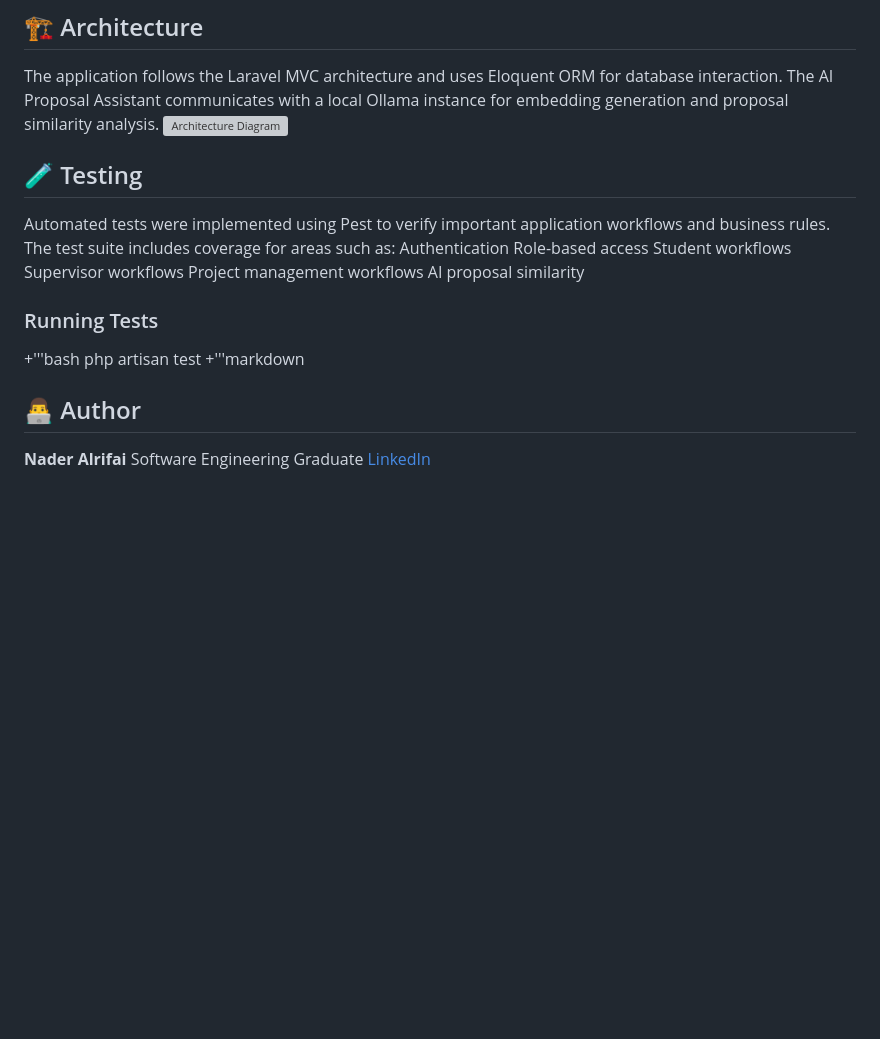
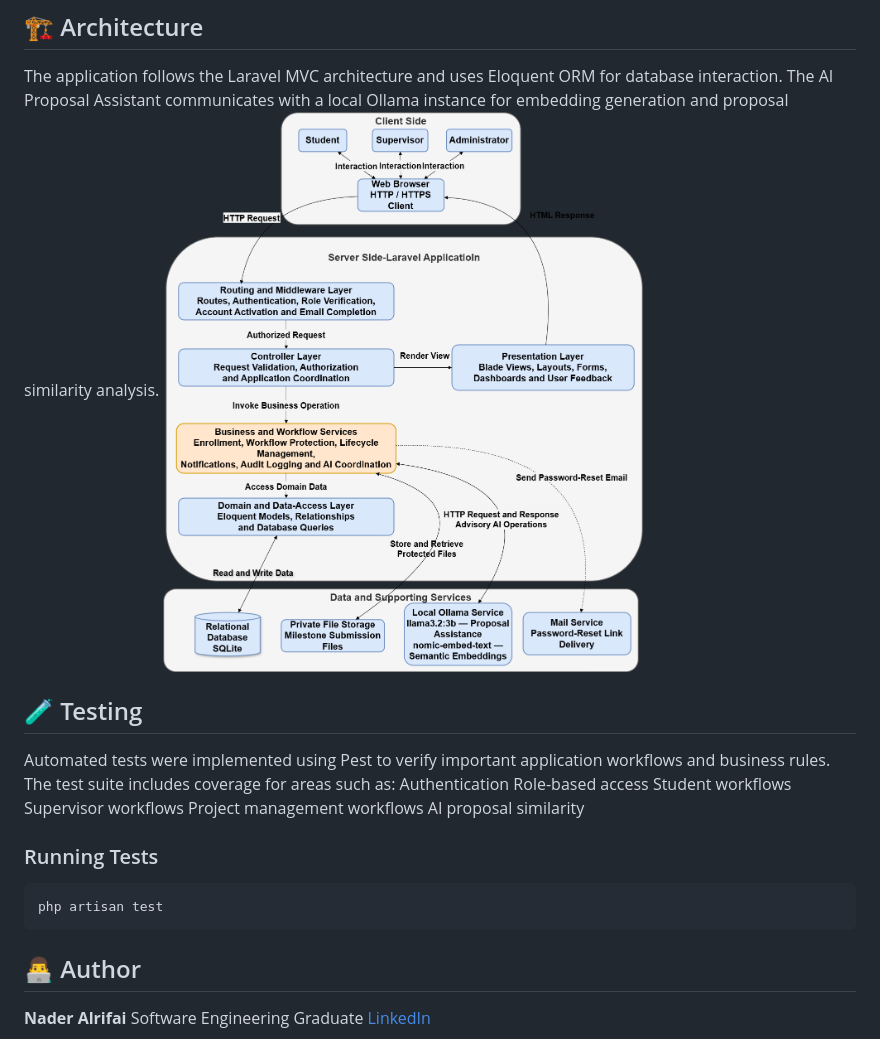
Before and after one commit to nader-ref/Student-Project-Management-Platform, a Markdown page: README.md, the part around one of its changes. Drawn GitHub-style; blank space fills up the shorter version; grey boxes are pictures that could not be loaded.

Commit message:
Fix screenshot filenames in README for consistency

````diff
--- a/README.md
+++ b/README.md
@@ -111,7 +111,7 @@ Version Control Git & GitHub
 
 The application follows the Laravel MVC architecture and uses Eloquent ORM for database interaction.
 The AI Proposal Assistant communicates with a local Ollama instance for embedding generation and proposal similarity analysis.
-![Architecture Diagram](screenshots/architecture-diagram.png)
+![Architecture Diagram](screenshots/System-Architecture-Diagram.png)
 
 ## 🧪 Testing
 
@@ -126,9 +126,9 @@ AI proposal similarity
 
 ### Running Tests
 
-+'''bash
+```bash
 php artisan test
-+'''markdown
+```
 
 ## 👨‍💻 Author
 
````
Also changed, not shown: other parts of README.md (+1 -1 lines).
